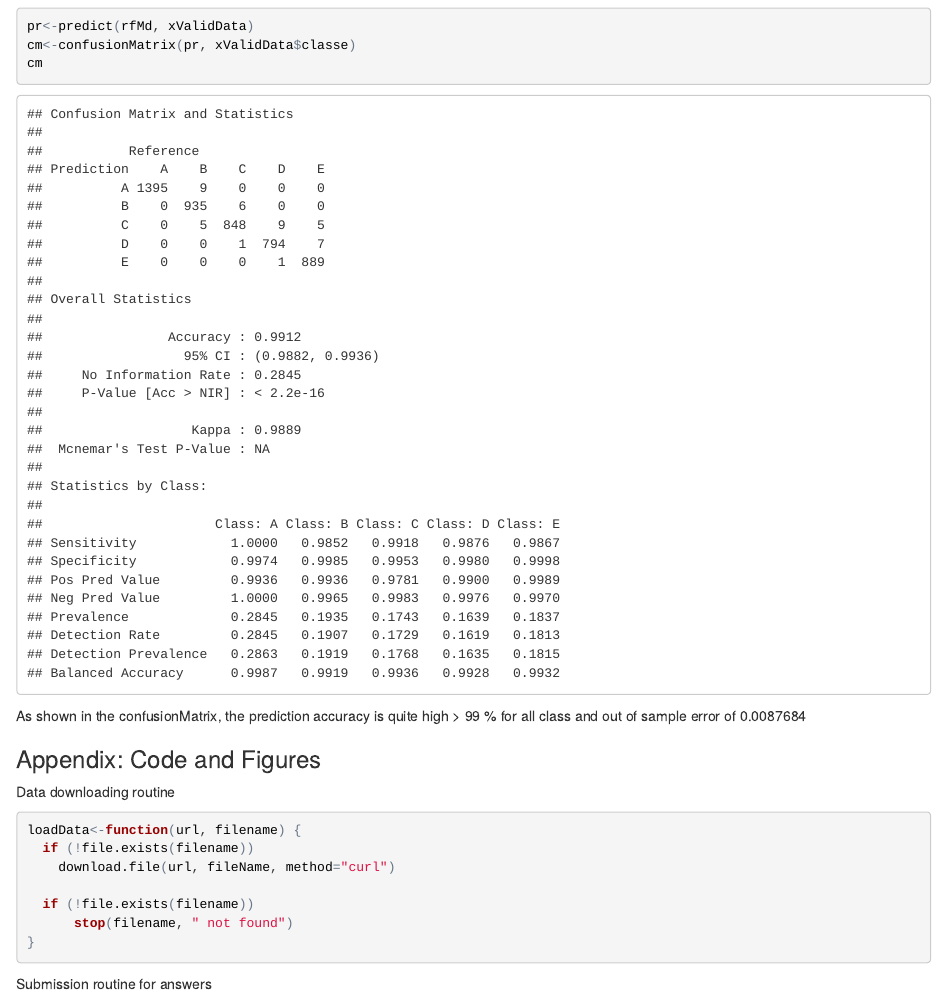
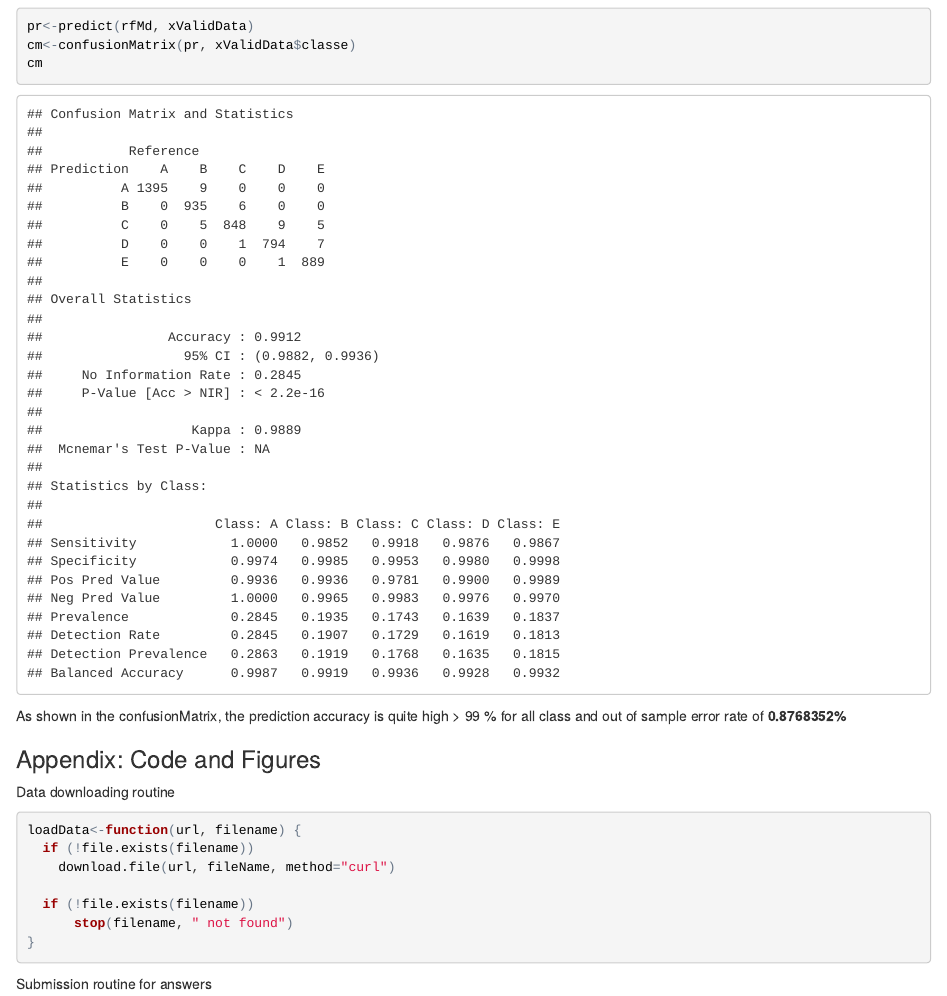
Before and after one commit to xhoong/ml-har, an R Markdown document (MLProj.Rmd): the page in a window 1100 px wide, from 1300 px down. The pictures show the output file MLProj.html that the author committed with the source, opened offline.

Commit message:
Format error rate

````diff
--- a/MLProj.Rmd
+++ b/MLProj.Rmd
@@ -78,7 +78,7 @@ cm<-confusionMatrix(pr, xValidData$classe)
 cm
 ```
 
-As shown in the confusionMatrix, the prediction accuracy is quite high > 99 % for all class and out of sample error of `r 1 - cm$overall[1]`
+As shown in the confusionMatrix, the prediction accuracy is quite high > 99 % for all class and out of sample error rate of **`r (1 - cm$overall[1]) * 100`%**
 
 ### Appendix: Code and Figures
 
````
Also changed, not shown: MLProj.html.
